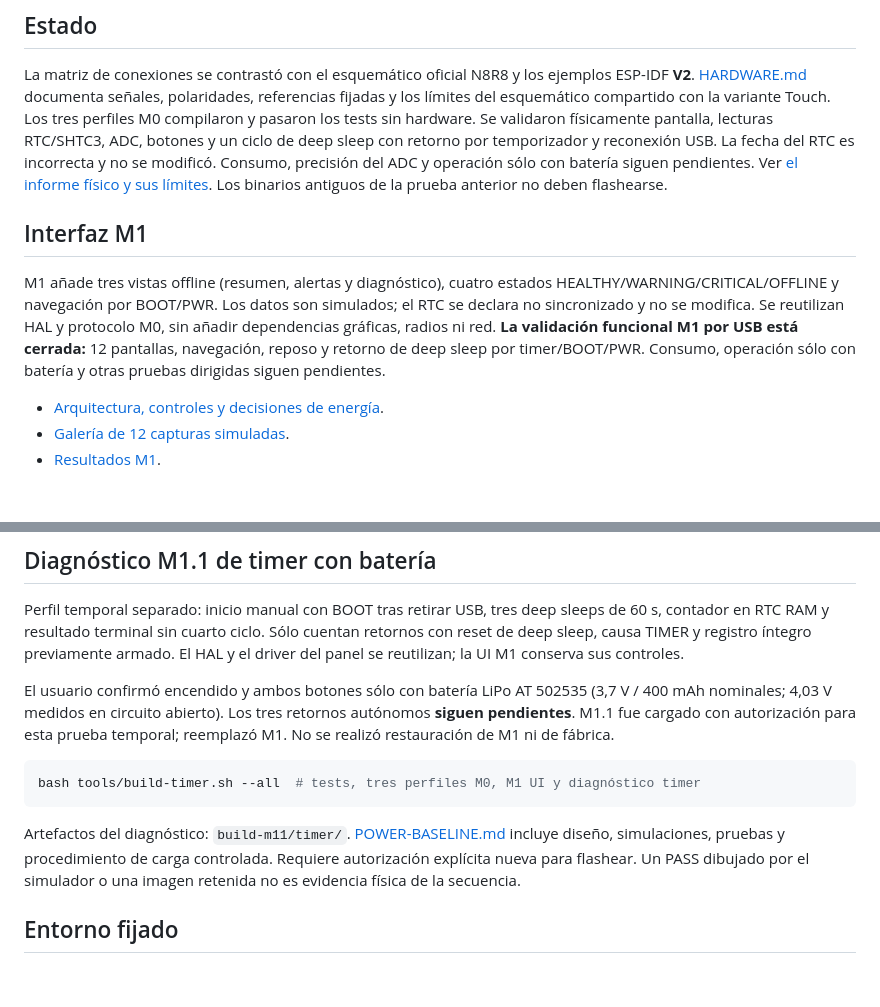
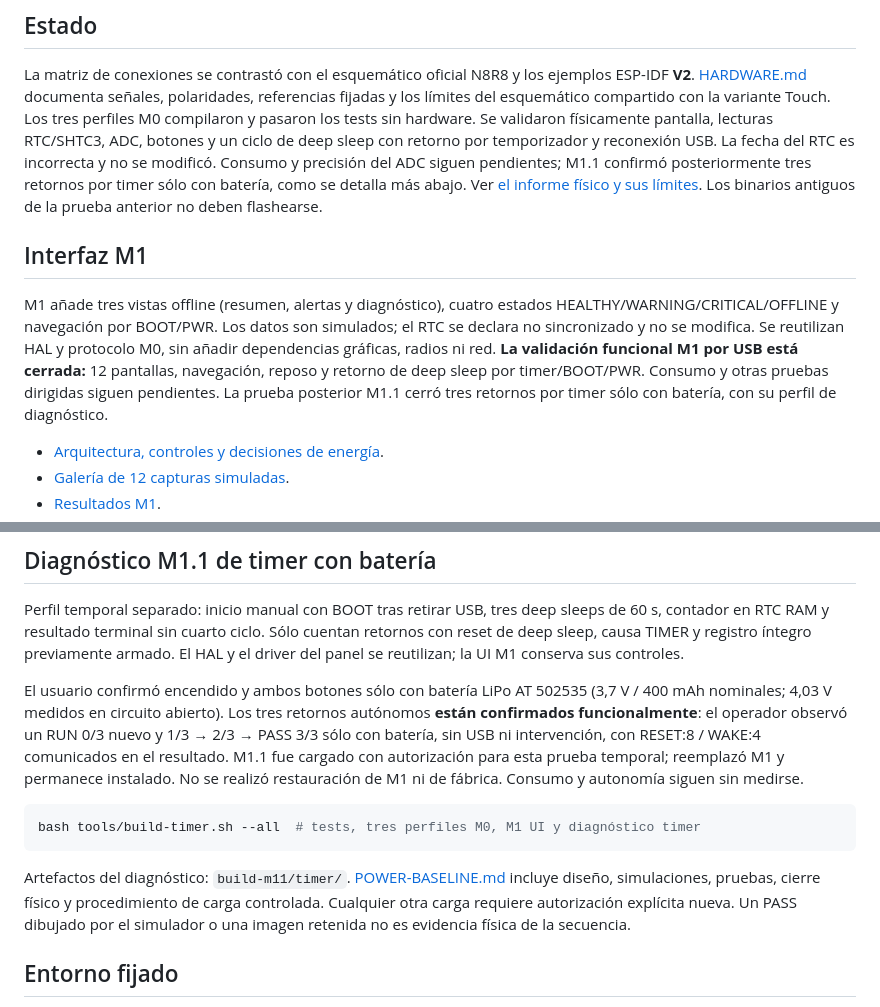
Before and after one commit to jnbntc/infrabadge, a Markdown page: README.md, 2 parts joined by grey strips. GitHub-like rendering; blank space fills up the shorter version.

Commit message:
docs: close battery-only three-cycle timer validation

````diff
--- a/README.md
+++ b/README.md
@@ -18,7 +18,8 @@ referencias fijadas y los límites del esquemático compartido con la variante T
 Los tres perfiles M0 compilaron y pasaron los tests sin hardware. Se validaron
 físicamente pantalla, lecturas RTC/SHTC3, ADC, botones y un ciclo de deep sleep con
 retorno por temporizador y reconexión USB. La fecha del RTC es incorrecta y no se
-modificó. Consumo, precisión del ADC y operación sólo con batería siguen pendientes.
+modificó. Consumo y precisión del ADC siguen pendientes; M1.1 confirmó posteriormente
+tres retornos por timer sólo con batería, como se detalla más abajo.
 Ver [el informe físico y sus límites](docs/PHYSICAL.md). Los binarios antiguos de
 la prueba anterior no deben flashearse.
 
@@ -29,7 +30,8 @@ HEALTHY/WARNING/CRITICAL/OFFLINE y navegación por BOOT/PWR. Los datos son simul
 el RTC se declara no sincronizado y no se modifica. Se reutilizan HAL y protocolo
 M0, sin añadir dependencias gráficas, radios ni red. **La validación funcional M1 por USB está cerrada:**
 12 pantallas, navegación, reposo y retorno de deep sleep por timer/BOOT/PWR.
-Consumo, operación sólo con batería y otras pruebas dirigidas siguen pendientes.
+Consumo y otras pruebas dirigidas siguen pendientes. La prueba posterior M1.1
+cerró tres retornos por timer sólo con batería, con su perfil de diagnóstico.
 
 - [Arquitectura, controles y decisiones de energía](docs/UI.md).
 - [Galería de 12 capturas simuladas](docs/ui/index.html).
@@ -62,17 +64,20 @@ El HAL y el driver del panel se reutilizan; la UI M1 conserva sus controles.
 
 El usuario confirmó encendido y ambos botones sólo con batería LiPo AT 502535
 (3,7 V / 400 mAh nominales; 4,03 V medidos en circuito abierto). Los tres retornos
-autónomos **siguen pendientes**. M1.1 fue cargado con autorización para esta prueba
-temporal; reemplazó M1. No se realizó restauración de M1 ni de fábrica.
+autónomos **están confirmados funcionalmente**: el operador observó un RUN 0/3
+nuevo y 1/3 → 2/3 → PASS 3/3 sólo con batería, sin USB ni intervención, con
+RESET:8 / WAKE:4 comunicados en el resultado. M1.1 fue cargado con autorización
+para esta prueba temporal; reemplazó M1 y permanece instalado. No se realizó
+restauración de M1 ni de fábrica. Consumo y autonomía siguen sin medirse.
 
 ```bash
 bash tools/build-timer.sh --all  # tests, tres perfiles M0, M1 UI y diagnóstico timer
 ```
 
 Artefactos del diagnóstico: `build-m11/timer/`. [POWER-BASELINE.md](docs/POWER-BASELINE.md)
-incluye diseño, simulaciones, pruebas y procedimiento de carga controlada. Requiere
-autorización explícita nueva para flashear. Un PASS dibujado por el simulador o una
-imagen retenida no es evidencia física de la secuencia.
+incluye diseño, simulaciones, pruebas, cierre físico y procedimiento de carga
+controlada. Cualquier otra carga requiere autorización explícita nueva. Un PASS
+dibujado por el simulador o una imagen retenida no es evidencia física de la secuencia.
 
 ## Entorno fijado
 
````
Also changed, not shown: AGENTS.md (+4 -1 lines), docs/POWER-BASELINE.md (+53 -17 lines).
